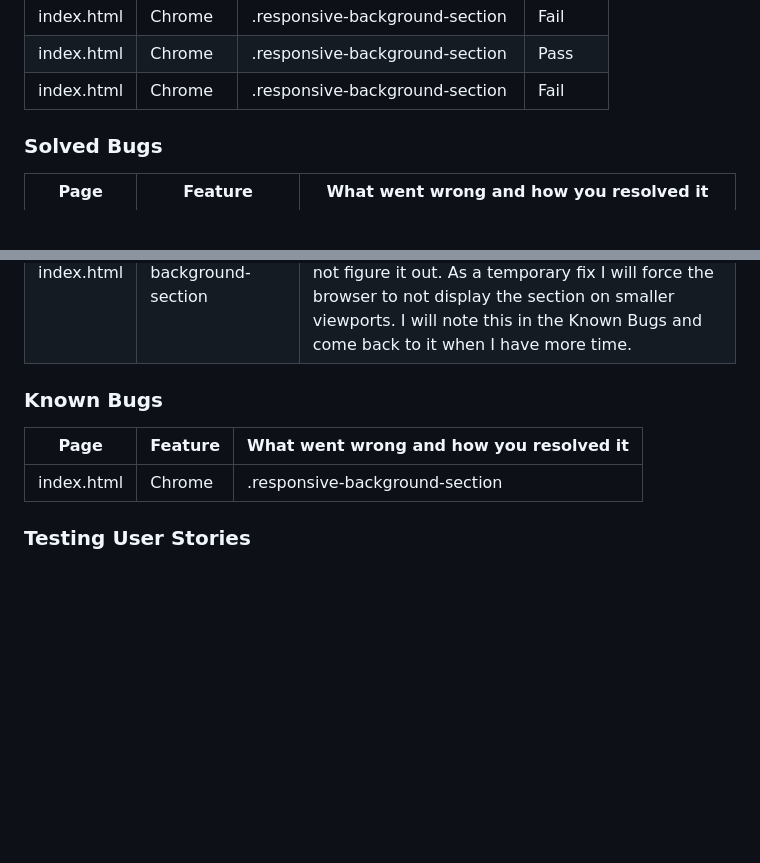
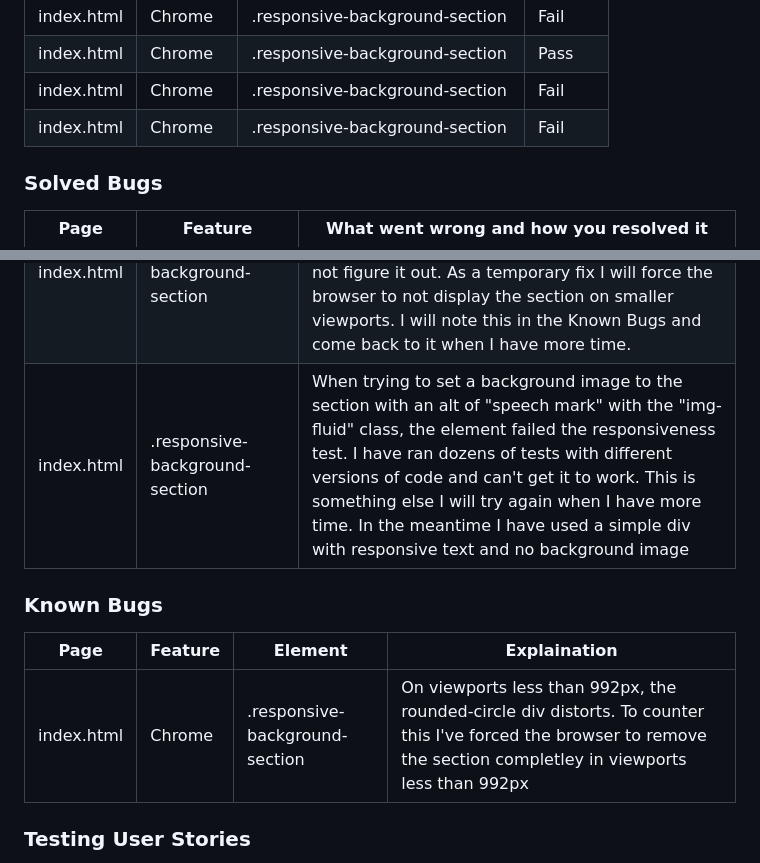
Before and after one commit to Dan-Matthews-23/Heart-Helpers, a Markdown page: README.md, 2 parts joined by grey strips. Rendered like a GitHub page; blank space fills up the shorter version.

Commit message:
UPDATED index.html, style.css with responsive image div. Test failed. New DIV put in place with responsive text. UPDATED readme.md with details of test failure

```diff
--- a/README.md
+++ b/README.md
@@ -313,6 +313,7 @@ The following tests were undertaken using Google Chrome, Firefox, Microsoft Edge
 |  index.html   | Chrome                    |  .responsive-background-section   | Fail       |
 |  index.html   | Chrome                    |  .responsive-background-section   | Pass       |
 |  index.html   | Chrome                    |  .responsive-background-section   | Fail       |
+|  index.html   | Chrome                    |  .responsive-background-section   | Fail       |
 
 
 
@@ -331,6 +332,7 @@ The following tests were undertaken using Google Chrome, Firefox, Microsoft Edge
 |  index.html | 'sign-up-promotion '                |    Sign-up-promotion section failed responsiveness test. On larger screens it veered to the left. I got an idea from [W3 Schools](https://www.w3schools.com/css/css_align.asp) to set a class decicated to alignment. Worked on second attempt                 |
 |  index.html | .responsive-background-section              |    The responsinvess test failed. The background image did not change relative to the viewport as hoped. Instead I've created a new image that is a much smaller version that the original (shrunken in size)                 |
 |  index.html | .responsive-background-section              |    The responsinvess test failed. rounded-circle div does not resize relative to the viewport as the logo rounded-circle. Up to twenty tests later I still could not figure it out. As a temporary fix I will force the browser to not display the section on smaller viewports. I will note this in the Known Bugs and come back to it when I have more time.                  |
+|  index.html | .responsive-background-section              |    When trying to set a background image to the section with an alt of "speech mark" with the "img-fluid" class, the element failed the responsiveness test. I have ran dozens of tests with different versions of code and can't get it to work. This is something else I will try again when I have more time. In the meantime I have used a simple div with responsive text and no background image                  |
 
 
 
@@ -349,9 +351,10 @@ The following tests were undertaken using Google Chrome, Firefox, Microsoft Edge
 
 
 ### Known Bugs
-|      Page   |   Feature                       | What went wrong and how you resolved it                                                                                                |
-| ------------| ------------                    | -----------                                                                                                                            |
+|      Page   |   Feature                       | Element | Explaination                                                                                               |
+| ------------| ------------                    | -----------  | -----------                                                                                                                           |
 |  index.html   | Chrome                        |  .responsive-background-section            | On viewports less than 992px, the rounded-circle div distorts. To counter this I've forced the browser to remove the section completley in viewports less than 992px       |
+
 
 
 
```
Also changed, not shown: assets/images/speech-bubble-original.png (added), assets/images/speech-bubble-resize.png (added), 2 other files.
